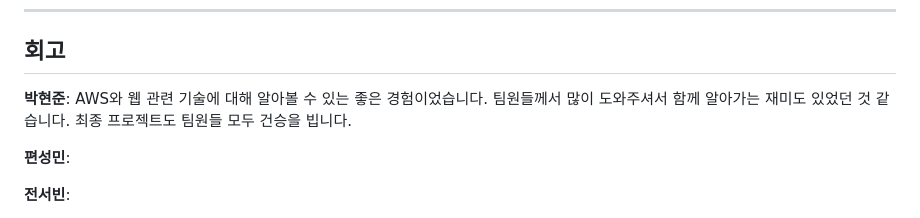
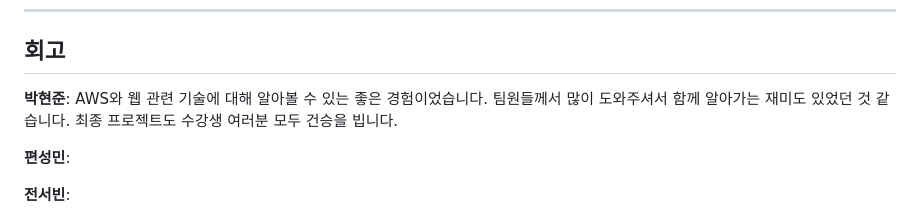
Before and after one commit to SKNETWORKS-FAMILY-AICAMP/SKN10-4th-5Team, a Markdown page: README.md, the part around the change. Drawn GitHub-style.

```diff
--- a/README.md
+++ b/README.md
@@ -133,7 +133,7 @@
 
 ## 회고
 
-**박현준**: AWS와 웹 관련 기술에 대해 알아볼 수 있는 좋은 경험이었습니다. 팀원들께서 많이 도와주셔서 함께 알아가는 재미도 있었던 것 같습니다. 최종 프로젝트도 팀원들 모두 건승을 빕니다.
+**박현준**: AWS와 웹 관련 기술에 대해 알아볼 수 있는 좋은 경험이었습니다. 팀원들께서 많이 도와주셔서 함께 알아가는 재미도 있었던 것 같습니다. 최종 프로젝트도 수강생 여러분 모두 건승을 빕니다.
 
 **편성민**:
 
```
